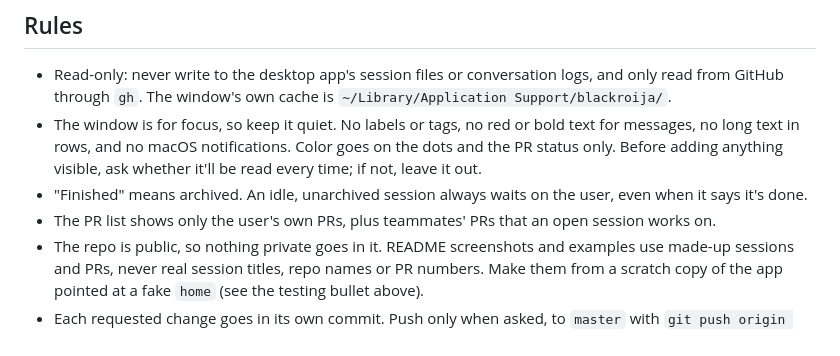
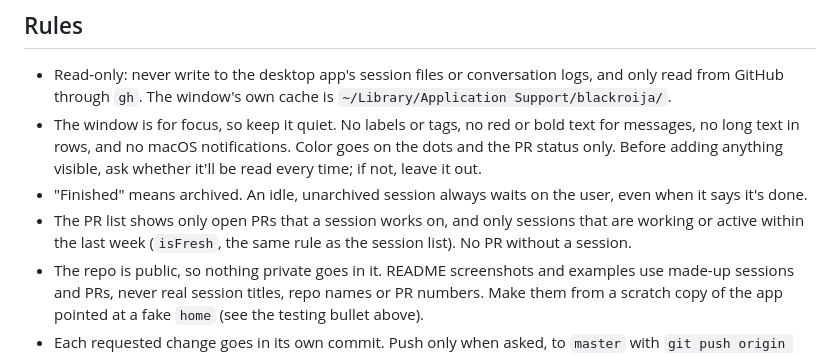
Before and after one commit to Hypefury/blackroija, a Markdown page: AGENTS.md, the part around the change. GitHub-like rendering.

```diff
--- a/AGENTS.md
+++ b/AGENTS.md
@@ -22,7 +22,7 @@ A floating macOS window, written in Swift, that lists your Claude Code sessions
 - Read-only: never write to the desktop app's session files or conversation logs, and only read from GitHub through `gh`. The window's own cache is `~/Library/Application Support/blackroija/`.
 - The window is for focus, so keep it quiet. No labels or tags, no red or bold text for messages, no long text in rows, and no macOS notifications. Color goes on the dots and the PR status only. Before adding anything visible, ask whether it'll be read every time; if not, leave it out.
 - "Finished" means archived. An idle, unarchived session always waits on the user, even when it says it's done.
-- The PR list shows only the user's own PRs, plus teammates' PRs that an open session works on.
+- The PR list shows only open PRs that a session works on, and only sessions that are working or active within the last week (`isFresh`, the same rule as the session list). No PR without a session.
 - The repo is public, so nothing private goes in it. README screenshots and examples use made-up sessions and PRs, never real session titles, repo names or PR numbers. Make them from a scratch copy of the app pointed at a fake `home` (see the testing bullet above).
 - Each requested change goes in its own commit. Push only when asked, to `master` with `git push origin HEAD:refs/heads/master`. The repo (`Hypefury/blackroija`) has no PR flow.
 - The desktop app's files and `claude://` links aren't a public API. When something stops showing up, read the real files before changing the parsing.
```
Also changed, not shown: README.md (+2 -2 lines), docs/prs.png, 1 other file.
